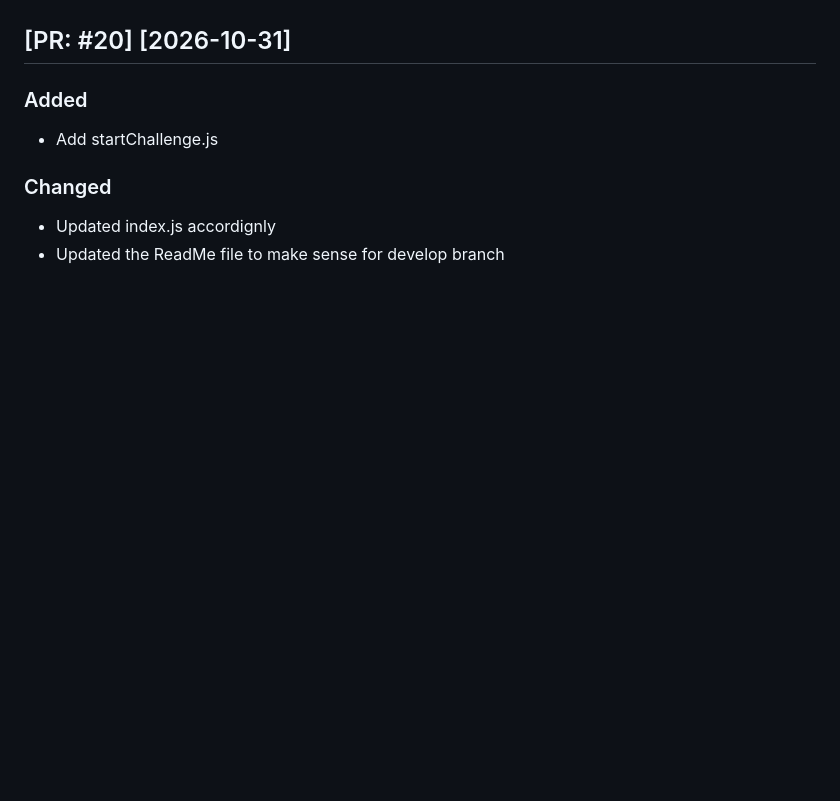
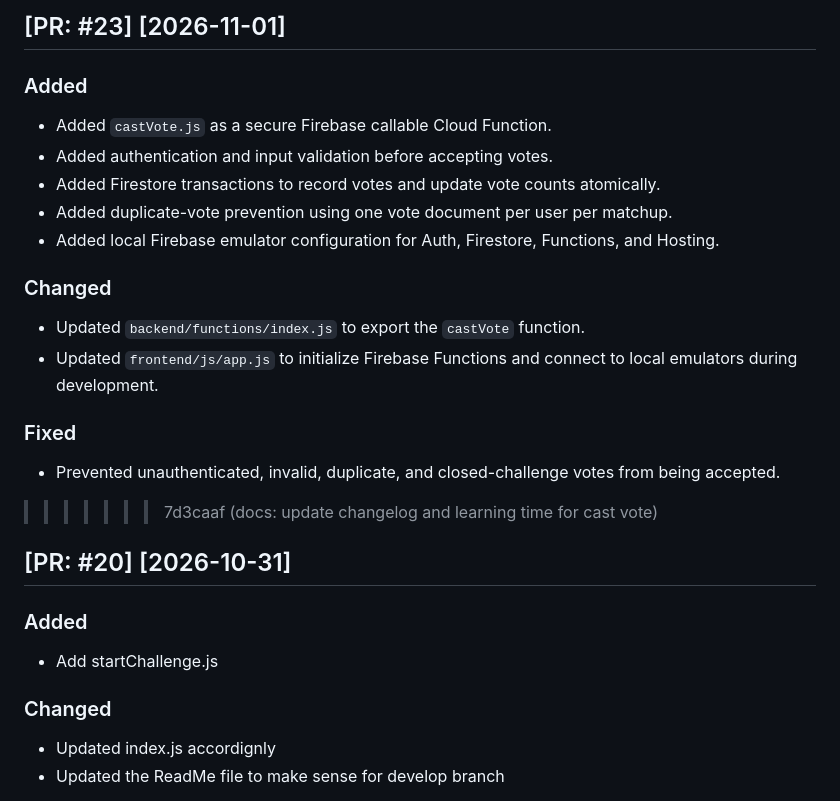
Before and after one commit to Sam10278/Weekly-Winner-, a Markdown page: CHANGELOG.md, the part around the change. Drawn GitHub-style; blank space fills up the shorter version.

Commit message:
docs: update changelog and learning time for cast vote

```diff
--- a/CHANGELOG.md
+++ b/CHANGELOG.md
@@ -32,6 +32,7 @@ Example:
 Keep entries short and specific.
 -->
 
+
 ## [PR: #21] [2026-11-03]
 
 ### Added
@@ -61,6 +62,22 @@ Keep entries short and specific.
 ### Changed
 - Updated index.js accordignly
 
+## [PR: #23] [2026-11-01]
+
+### Added
+- Added `castVote.js` as a secure Firebase callable Cloud Function.
+- Added authentication and input validation before accepting votes.
+- Added Firestore transactions to record votes and update vote counts atomically.
+- Added duplicate-vote prevention using one vote document per user per matchup.
+- Added local Firebase emulator configuration for Auth, Firestore, Functions, and Hosting.
+
+### Changed
+- Updated `backend/functions/index.js` to export the `castVote` function.
+- Updated `frontend/js/app.js` to initialize Firebase Functions and connect to local emulators during development.
+
+### Fixed
+- Prevented unauthenticated, invalid, duplicate, and closed-challenge votes from being accepted.
+>>>>>>> 7d3caaf (docs: update changelog and learning time for cast vote)
 
 ## [PR: #20] [2026-10-31]
 ### Added
```
Also changed, not shown: Update-LearningTime/cast-vote.md (added, +55 -0 lines).
